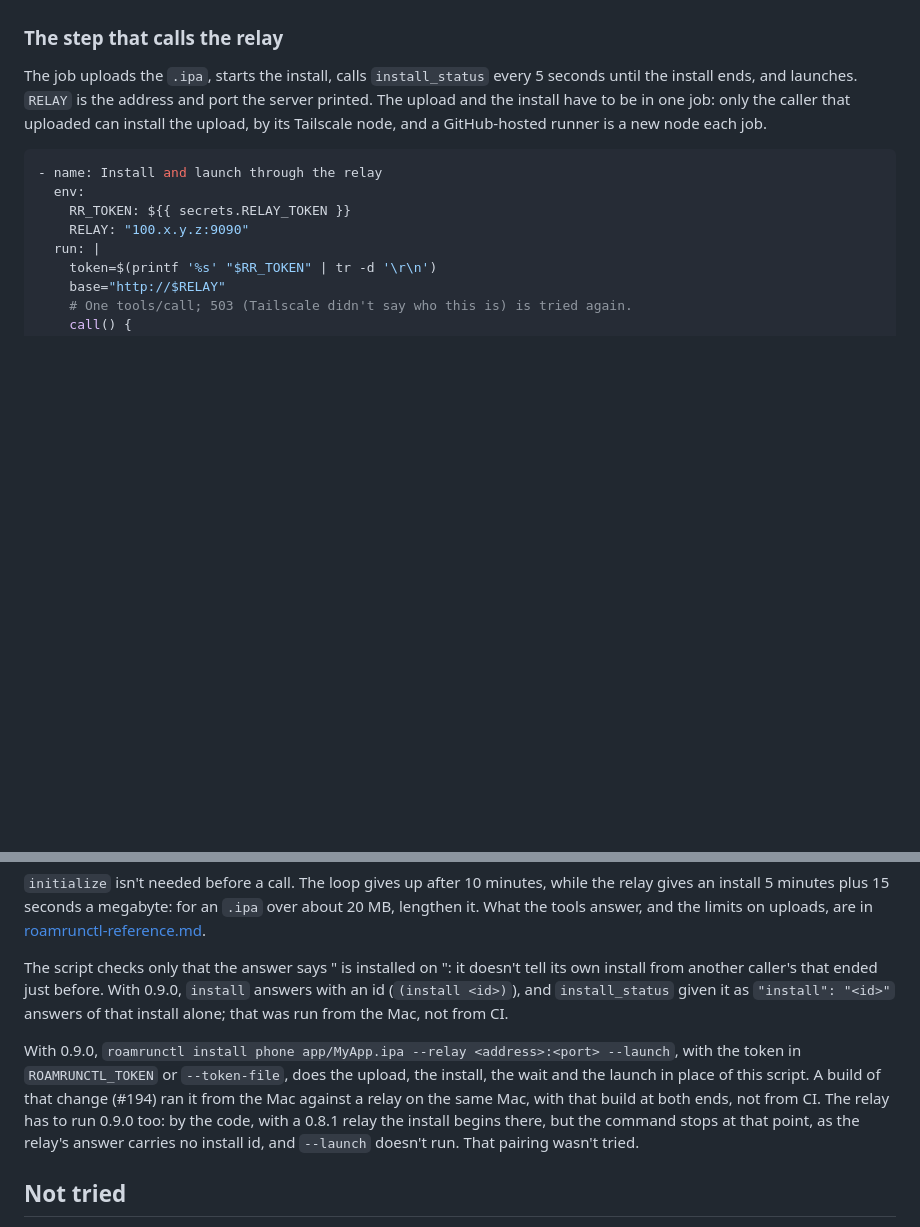
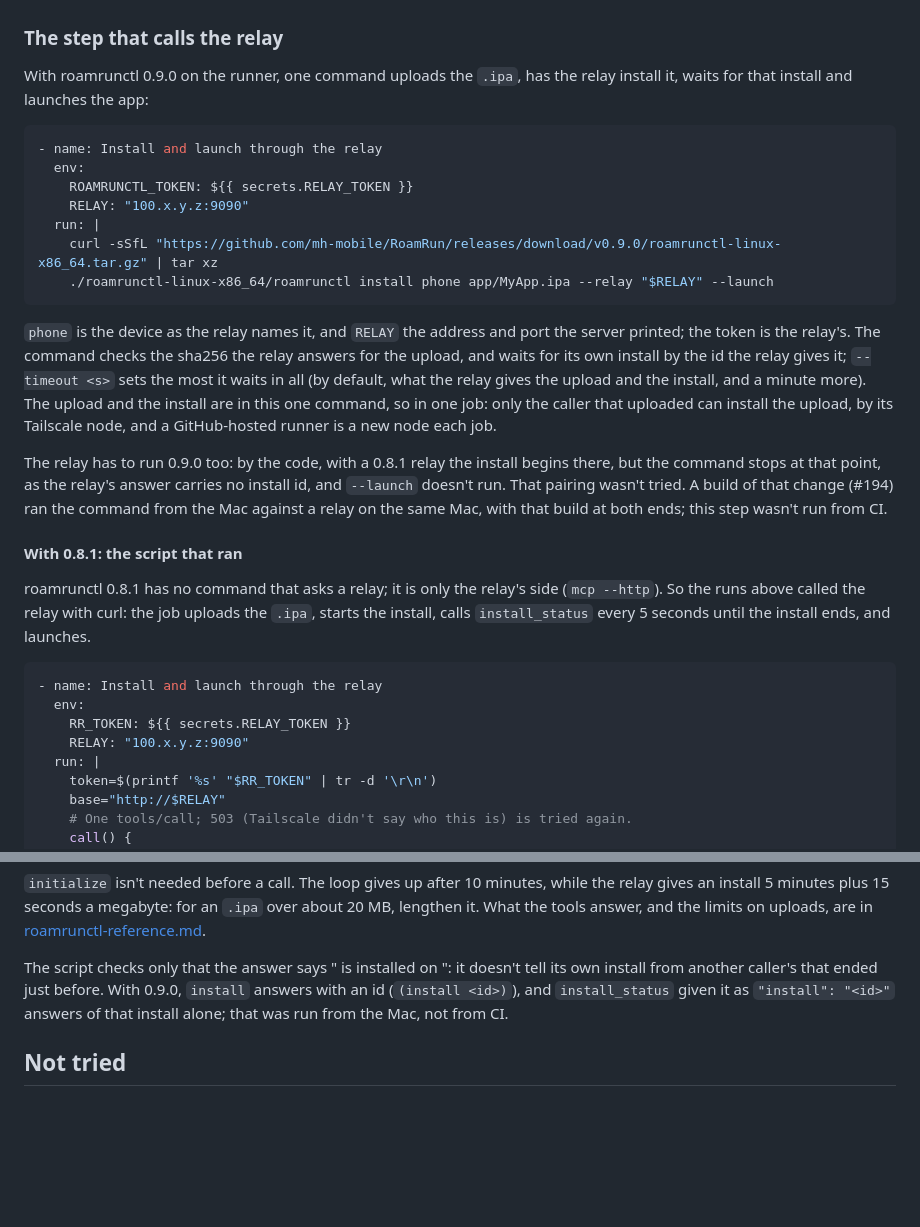
Before and after one commit to mh-mobile/RoamRun, a Markdown page: docs/ci.md, 2 parts joined by grey strips. GitHub-like rendering; blank space fills up the shorter version.

Commit message:
docs/ci: the relay step leads with 0.9.0's install --relay --launch; the curl script stays as what ran with 0.8.1, which has no command to ask a relay
Co-Authored-By: Claude Opus 5.5 <noreply@anthropic.com>

````diff
--- a/docs/ci.md
+++ b/docs/ci.md
@@ -255,10 +255,36 @@ wasn't run.
 
 ### The step that calls the relay
 
-The job uploads the `.ipa`, starts the install, calls `install_status` every 5 seconds until the
-install ends, and launches. `RELAY` is the address and port the server printed. The upload and the
-install have to be in one job: only the caller that uploaded can install the upload, by its
-Tailscale node, and a GitHub-hosted runner is a new node each job.
+With roamrunctl 0.9.0 on the runner, one command uploads the `.ipa`, has the relay install it,
+waits for that install and launches the app:
+
+```yaml
+- name: Install and launch through the relay
+  env:
+    ROAMRUNCTL_TOKEN: ${{ secrets.RELAY_TOKEN }}
+    RELAY: "100.x.y.z:9090"
+  run: |
+    curl -sSfL "https://github.com/mh-mobile/RoamRun/releases/download/v0.9.0/roamrunctl-linux-x86_64.tar.gz" | tar xz
+    ./roamrunctl-linux-x86_64/roamrunctl install phone app/MyApp.ipa --relay "$RELAY" --launch
+```
+
+`phone` is the device as the relay names it, and `RELAY` the address and port the server printed;
+the token is the relay's. The command checks the sha256 the relay answers for the upload, and waits
+for its own install by the id the relay gives it; `--timeout <s>` sets the most it waits in all (by
+default, what the relay gives the upload and the install, and a minute more). The upload and the
+install are in this one command, so in one job: only the caller that uploaded can install the
+upload, by its Tailscale node, and a GitHub-hosted runner is a new node each job.
+
+The relay has to run 0.9.0 too: by the code, with a 0.8.1 relay the install begins there, but the
+command stops at that point, as the relay's answer carries no install id, and `--launch` doesn't
+run. That pairing wasn't tried. A build of that change (#194) ran the command from the Mac against
+a relay on the same Mac, with that build at both ends; this step wasn't run from CI.
+
+#### With 0.8.1: the script that ran
+
+roamrunctl 0.8.1 has no command that asks a relay; it is only the relay's side (`mcp --http`). So
+the runs above called the relay with curl: the job uploads the `.ipa`, starts the install, calls
+`install_status` every 5 seconds until the install ends, and launches.
 
 ```yaml
 - name: Install and launch through the relay
@@ -307,13 +333,6 @@ from another caller's that ended just before. With 0.9.0, `install` answers with
 <id>)`), and `install_status` given it as `"install": "<id>"` answers of that install alone; that
 was run from the Mac, not from CI.
 
-With 0.9.0, `roamrunctl install phone app/MyApp.ipa --relay <address>:<port> --launch`, with the
-token in `ROAMRUNCTL_TOKEN` or `--token-file`, does the upload, the install, the wait and the launch
-in place of this script. A build of that change (#194) ran it from the Mac against a relay on the
-same Mac, with that build at both ends, not from CI. The relay has to run 0.9.0 too: by the code,
-with a 0.8.1 relay the install begins there, but the command stops at that point, as the relay's
-answer carries no install id, and `--launch` doesn't run. That pairing wasn't tried.
-
 ## Not tried
 
 - The device locked or asleep, or an iPad. (A device on cellular alone doesn't take these
````
Also changed, not shown: docs/ci.ja.md (+19 -3 lines).
